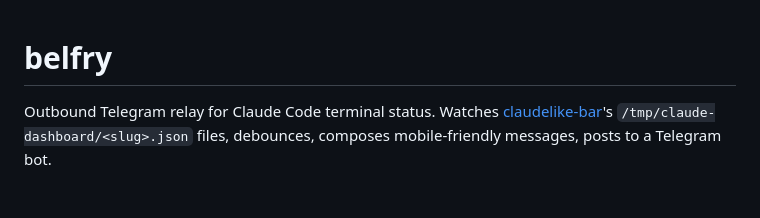
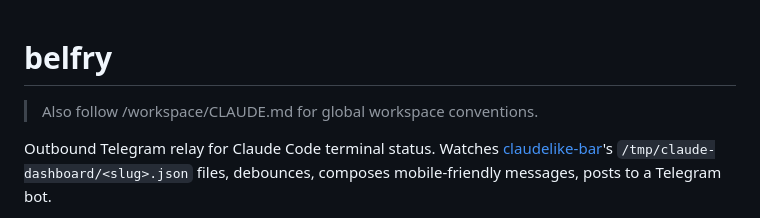
Before and after one commit to harteWired/belfry, a Markdown page: CLAUDE.md, the part around the change. GitHub-like rendering; blank space fills up the shorter version.

Commit message:
docs: inherit workspace CLAUDE.md conventions
Adds the standard inheritance line at the top of the project CLAUDE.md so anyone running Claude Code from this directory picks up workspace-global conventions in addition to belfry-specific ones.

```diff
--- a/CLAUDE.md
+++ b/CLAUDE.md
@@ -1,4 +1,6 @@
 # belfry
+
+> Also follow /workspace/CLAUDE.md for global workspace conventions.
 
 Outbound Telegram relay for Claude Code terminal status. Watches [claudelike-bar](https://github.com/harteWired/claudelike-bar)'s `/tmp/claude-dashboard/<slug>.json` files, debounces, composes mobile-friendly messages, posts to a Telegram bot.
 
```
